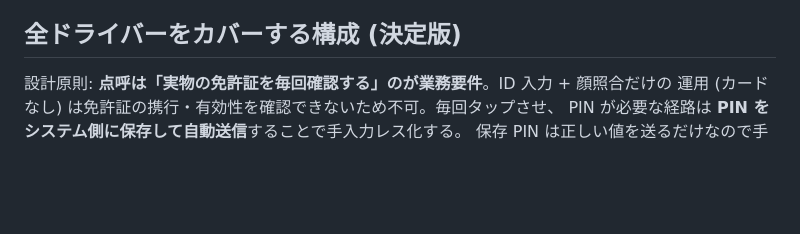
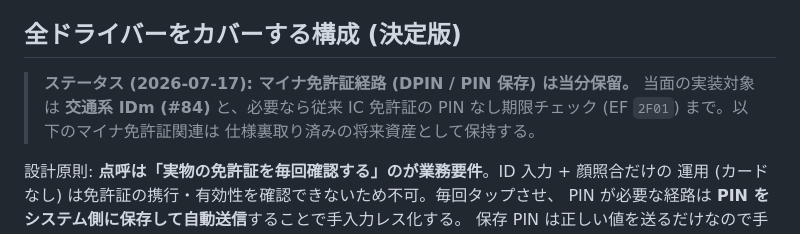
Before and after one commit to ippoan/alc-app-s3, a Markdown page: plan/nfc-card-identity.md, the part around the change. Drawn GitHub-style; blank space fills up the shorter version.

Commit message:
docs: マイナ免許証経路は当分保留 — 当面は交通系 IDm (#84) を実装対象に
Co-Authored-By: Claude Fable 5 <noreply@anthropic.com>

```diff
--- a/plan/nfc-card-identity.md
+++ b/plan/nfc-card-identity.md
@@ -192,6 +192,11 @@ PDF: https://www.npa.go.jp/laws/notification/koutuu/menkyo/menkyo20240719_145.pd
 
 ## 全ドライバーをカバーする構成 (決定版)
 
+> **ステータス (2026-07-17): マイナ免許証経路 (DPIN / PIN 保存) は当分保留。**
+> 当面の実装対象は **交通系 IDm (#84)** と、必要なら従来 IC 免許証の
+> PIN なし期限チェック (EF `2F01`) まで。以下のマイナ免許証関連は
+> 仕様裏取り済みの将来資産として保持する。
+
 設計原則: **点呼は「実物の免許証を毎回確認する」のが業務要件**。ID 入力 + 顔照合だけの
 運用 (カードなし) は免許証の携行・有効性を確認できないため不可。毎回タップさせ、
 PIN が必要な経路は **PIN をシステム側に保存して自動送信**することで手入力レス化する。
```
